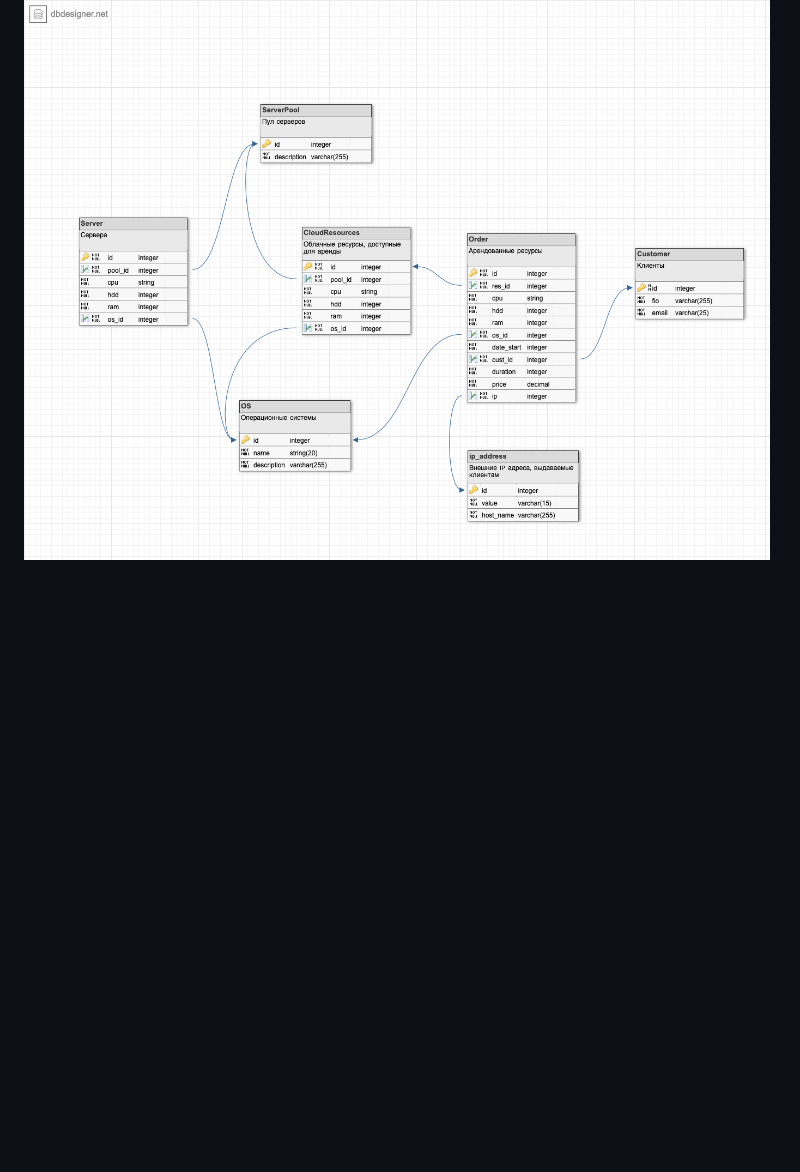
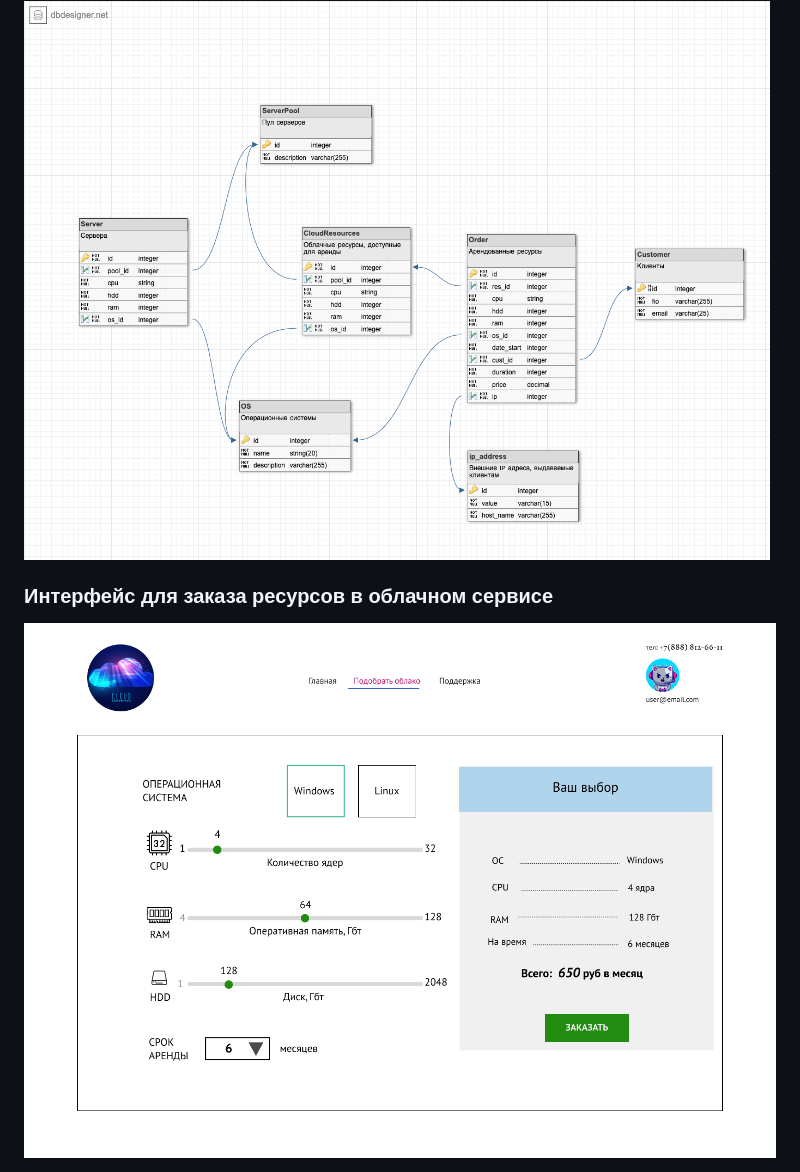
Before and after one commit to igor-rodin/gb-software-architecture, a Markdown page: README.md, the part around the change. Rendered like a GitHub page; pictures changed too: UI.png (added); blank space fills up the shorter version.

Commit message:
Add UI

```diff
--- a/README.md
+++ b/README.md
@@ -3,3 +3,7 @@
 ### Диаграмма ERD домена приложения
 
 <img src= "ERD.png" alt="ERD diagram" style="width:800px;"/>
+
+### Интерфейс для заказа ресурсов в облачном сервисе
+
+![UI.png](UI.png)
```
